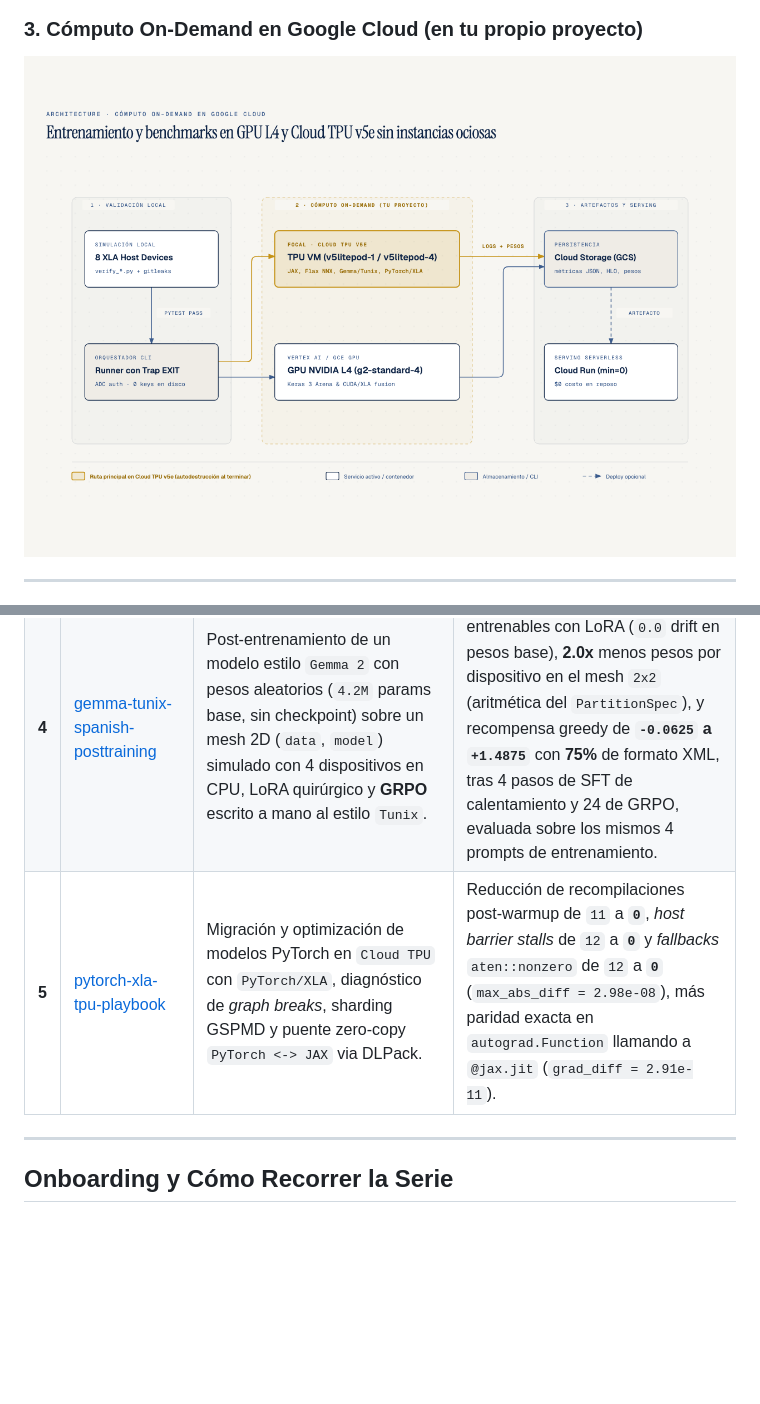
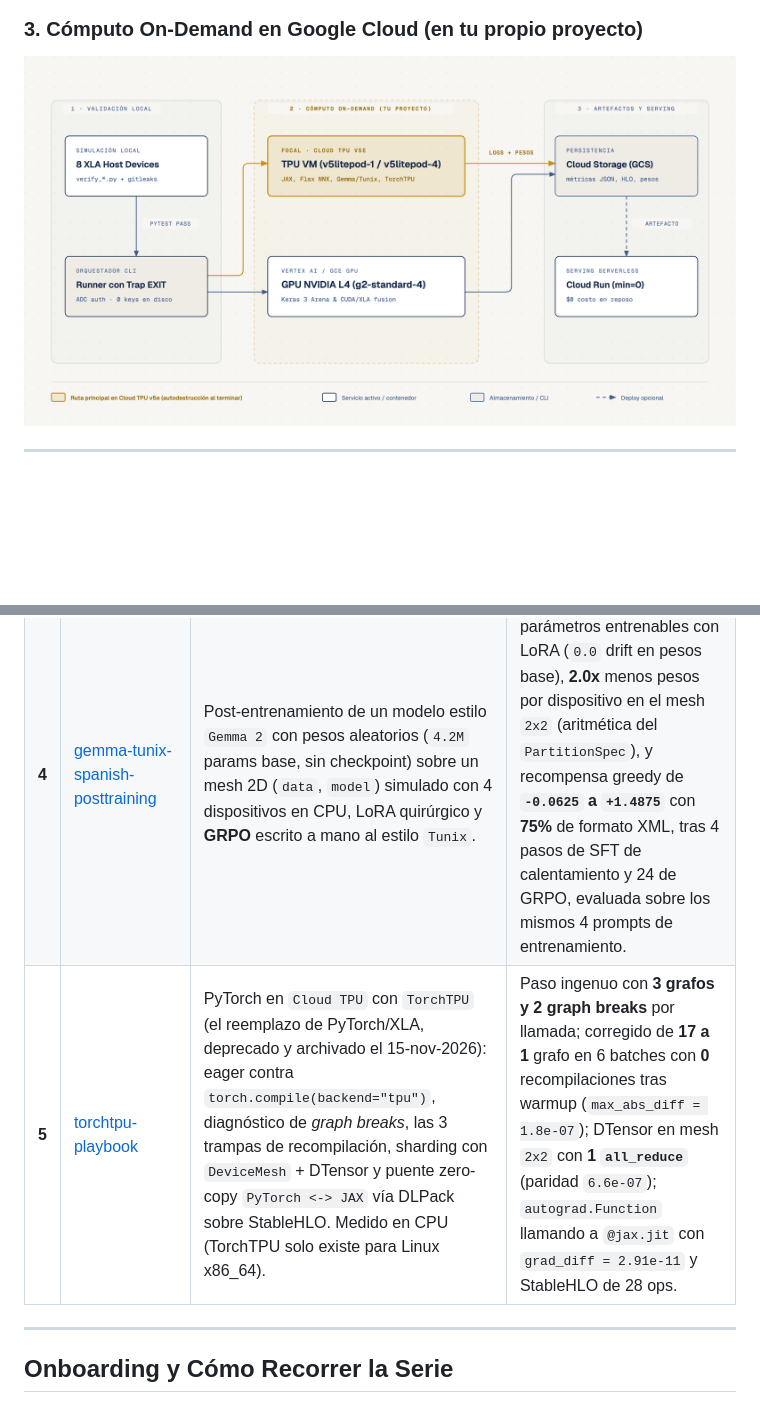
Before and after one commit to ykro/jax-openxla-field-guide, a Markdown page: README.md, 2 parts joined by grey strips. GitHub-like rendering; pictures changed too: diagrams/03-gcp-ephemeral-arch.png; blank space fills up the shorter version.

```diff
--- a/README.md
+++ b/README.md
@@ -35,7 +35,7 @@ Cada repositorio contiene **5 experimentos ejecutables (`01` a `05`)**, suite de
 | **2** | [flax-nnx-transformer-from-scratch](https://github.com/ykro/flax-nnx-transformer-from-scratch) | Construcción de un Transformer causal con RoPE, RMSNorm y SwiGLU en `Flax NNX` (`nnx.Module`, `nnx.split`/`nnx.merge`, `@nnx.jit`). | Paridad `< 1e-6` con PyTorch, **1 traza y 0 recompilaciones** en 50 pasos con `@nnx.jit` (57 ops `dot_general`, cientos de fusiones en CPU), y el primer paso con compilación (`449.39 ms`) tarda **~136x** lo que un paso en caché (`3.3 ms`). Pérdida monótona `5.3140 -> 0.0105` sobre un batch fijo. |
 | **3** | [keras3-multibackend-arena](https://github.com/ykro/keras3-multibackend-arena) | Red multimodal Vision+Tabular (`657,418` parámetros) escrita una sola vez con `keras.ops` y evaluada en `KERAS_BACKEND=jax`, `torch` y `numpy`, más un endpoint HTTP preparado para `Cloud Run`. | Paridad entre backends dentro del redondeo `float32` (`max_diff = 2.98e-07`). Keras-jax compilado en CPU contra Keras-torch eager en MPS (una Mac) da **~2x en entrenamiento** (`24,794.8` vs `12,401.3 samples/s`) y **1.82x en inferencia**; compilar, aislado en el mismo CPU, da **1.77x** en el forward. |
 | **4** | [gemma-tunix-spanish-posttraining](https://github.com/ykro/gemma-tunix-spanish-posttraining) | Post-entrenamiento de un modelo estilo `Gemma 2` con pesos aleatorios (`4.2M` params base, sin checkpoint) sobre un mesh 2D (`data`, `model`) simulado con 4 dispositivos en CPU, LoRA quirúrgico y **GRPO** escrito a mano al estilo `Tunix`. | **97.90% reducción** de parámetros entrenables con LoRA (`0.0` drift en pesos base), **2.0x** menos pesos por dispositivo en el mesh `2x2` (aritmética del `PartitionSpec`), y recompensa greedy de **`-0.0625` a `+1.4875`** con **75%** de formato XML, tras 4 pasos de SFT de calentamiento y 24 de GRPO, evaluada sobre los mismos 4 prompts de entrenamiento. |
-| **5** | [pytorch-xla-tpu-playbook](https://github.com/ykro/pytorch-xla-tpu-playbook) | Migración y optimización de modelos PyTorch en `Cloud TPU` con `PyTorch/XLA`, diagnóstico de *graph breaks*, sharding GSPMD y puente zero-copy `PyTorch <-> JAX` via DLPack. | Reducción de recompilaciones post-warmup de `11` a **`0`**, *host barrier stalls* de `12` a **`0`** y *fallbacks* `aten::nonzero` de `12` a **`0`** (`max_abs_diff = 2.98e-08`), más paridad exacta en `autograd.Function` llamando a `@jax.jit` (`grad_diff = 2.91e-11`). |
+| **5** | [torchtpu-playbook](https://github.com/ykro/torchtpu-playbook) | PyTorch en `Cloud TPU` con `TorchTPU` (el reemplazo de PyTorch/XLA, deprecado y archivado el 15-nov-2026): eager contra `torch.compile(backend="tpu")`, diagnóstico de *graph breaks*, las 3 trampas de recompilación, sharding con `DeviceMesh` + DTensor y puente zero-copy `PyTorch <-> JAX` vía DLPack sobre StableHLO. Medido en CPU (TorchTPU solo existe para Linux x86_64). | Paso ingenuo con **3 grafos y 2 graph breaks** por llamada; corregido de **17 a 1** grafo en 6 batches con **0** recompilaciones tras warmup (`max_abs_diff = 1.8e-07`); DTensor en mesh `2x2` con **1 `all_reduce`** (paridad `6.6e-07`); `autograd.Function` llamando a `@jax.jit` con `grad_diff = 2.91e-11` y StableHLO de 28 ops. |
 
 ---
 
```
Also changed, not shown: other parts of README.md (+2 -2 lines), diagrams/01-openxla-layer-stack.png, diagrams/02-decision-flowchart.png, 10 other files.
